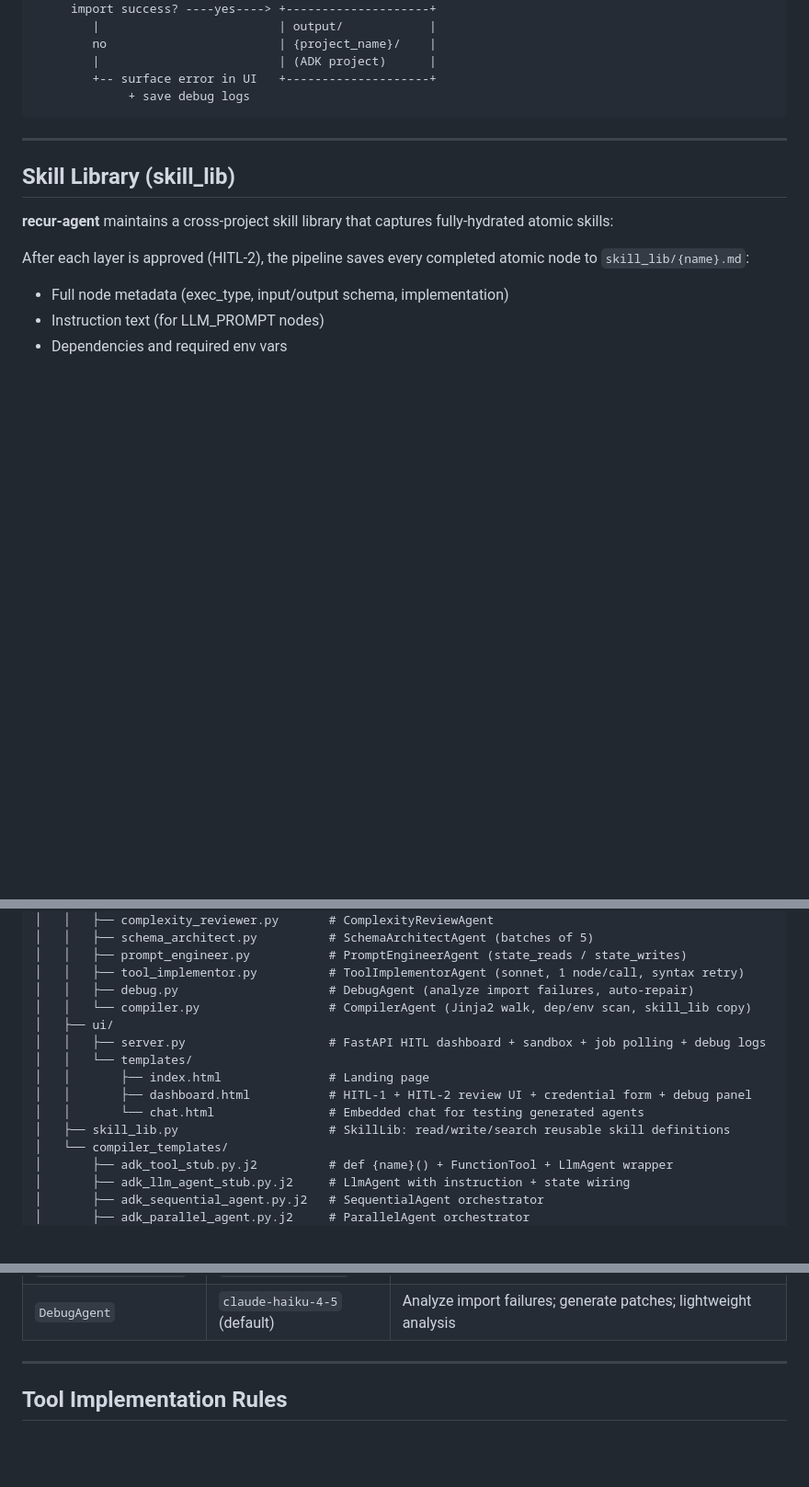
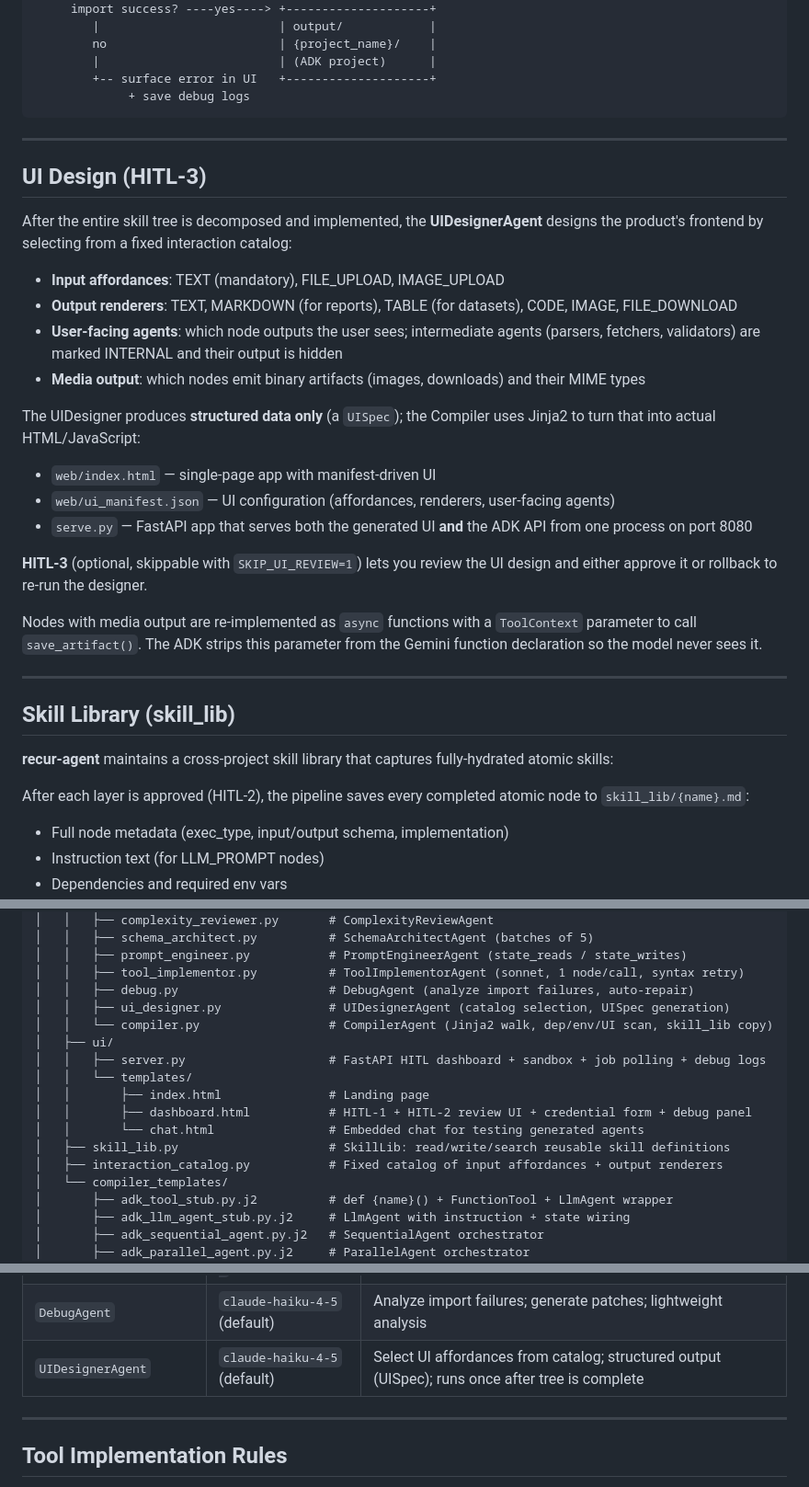
Before and after one commit to daichupeng/recur-agent, a Markdown page: README.md, 3 parts joined by grey strips. Shown at 92% size. Drawn GitHub-style; blank space fills up the shorter version.

```diff
--- a/README.md
+++ b/README.md
@@ -195,6 +230,26 @@ node in the tree is ATOMIC and no deeper layer has any nodes left.
 
 ---
 
+## UI Design (HITL-3)
+
+After the entire skill tree is decomposed and implemented, the **UIDesignerAgent** designs the product's frontend by selecting from a fixed interaction catalog:
+
+- **Input affordances**: TEXT (mandatory), FILE_UPLOAD, IMAGE_UPLOAD
+- **Output renderers**: TEXT, MARKDOWN (for reports), TABLE (for datasets), CODE, IMAGE, FILE_DOWNLOAD
+- **User-facing agents**: which node outputs the user sees; intermediate agents (parsers, fetchers, validators) are marked INTERNAL and their output is hidden
+- **Media output**: which nodes emit binary artifacts (images, downloads) and their MIME types
+
+The UIDesigner produces **structured data only** (a `UISpec`); the Compiler uses Jinja2 to turn that into actual HTML/JavaScript:
+- `web/index.html` — single-page app with manifest-driven UI
+- `web/ui_manifest.json` — UI configuration (affordances, renderers, user-facing agents)
+- `serve.py` — FastAPI app that serves both the generated UI **and** the ADK API from one process on port 8080
+
+**HITL-3** (optional, skippable with `SKIP_UI_REVIEW=1`) lets you review the UI design and either approve it or rollback to re-run the designer.
+
+Nodes with media output are re-implemented as `async` functions with a `ToolContext` parameter to call `save_artifact()`. The ADK strips this parameter from the Gemini function declaration so the model never sees it.
+
+---
+
 ## Skill Library (skill_lib)
 
 **recur-agent** maintains a cross-project skill library that captures fully-hydrated atomic skills:
@@ -346,7 +403,8 @@ recur-agent/
 │   │   ├── prompt_engineer.py           # PromptEngineerAgent (state_reads / state_writes)
 │   │   ├── tool_implementor.py          # ToolImplementorAgent (sonnet, 1 node/call, syntax retry)
 │   │   ├── debug.py                     # DebugAgent (analyze import failures, auto-repair)
-│   │   └── compiler.py                  # CompilerAgent (Jinja2 walk, dep/env scan, skill_lib copy)
+│   │   ├── ui_designer.py               # UIDesignerAgent (catalog selection, UISpec generation)
+│   │   └── compiler.py                  # CompilerAgent (Jinja2 walk, dep/env/UI scan, skill_lib copy)
 │   ├── ui/
 │   │   ├── server.py                    # FastAPI HITL dashboard + sandbox + job polling + debug logs
 │   │   └── templates/
@@ -354,6 +412,7 @@ recur-agent/
 │   │       ├── dashboard.html           # HITL-1 + HITL-2 review UI + credential form + debug panel
 │   │       └── chat.html                # Embedded chat for testing generated agents
 │   ├── skill_lib.py                     # SkillLib: read/write/search reusable skill definitions
+│   ├── interaction_catalog.py           # Fixed catalog of input affordances + output renderers
 │   └── compiler_templates/
 │       ├── adk_tool_stub.py.j2          # def {name}() + FunctionTool + LlmAgent wrapper
 │       ├── adk_llm_agent_stub.py.j2     # LlmAgent with instruction + state wiring
@@ -477,6 +536,7 @@ credential form.
 | `PromptEngineerAgent` | `claude-haiku-4-5` (default) | Instruction writing; moderate complexity |
 | `ToolImplementorAgent` | `claude-sonnet-4-6` | Code generation requires highest quality; 1 node/call |
 | `DebugAgent` | `claude-haiku-4-5` (default) | Analyze import failures; generate patches; lightweight analysis |
+| `UIDesignerAgent` | `claude-haiku-4-5` (default) | Select UI affordances from catalog; structured output (UISpec); runs once after tree is complete |
 
 ---
 
```
Also changed, not shown: other parts of README.md (+39 -2 lines).
